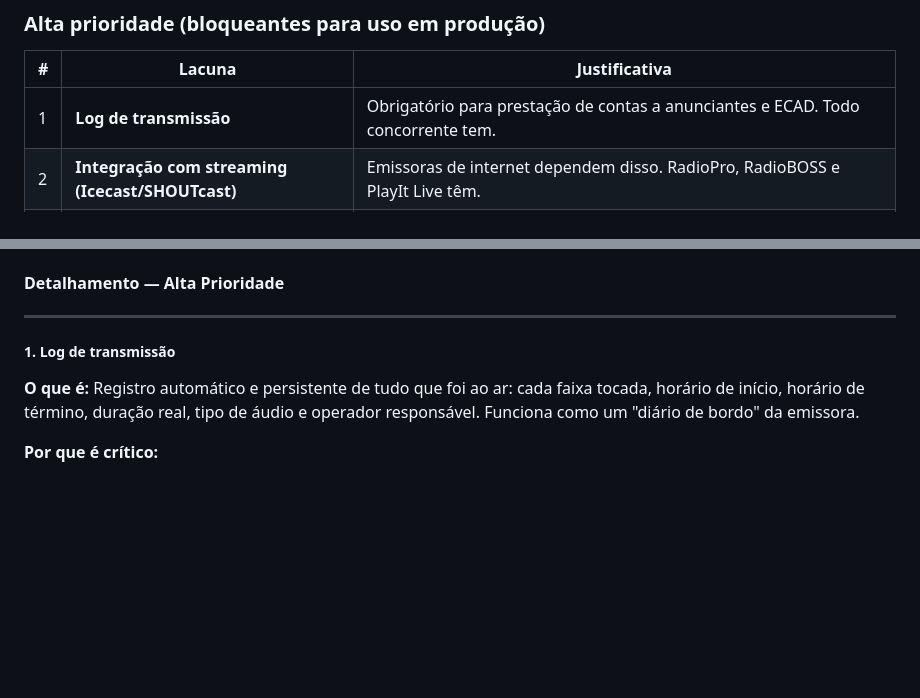
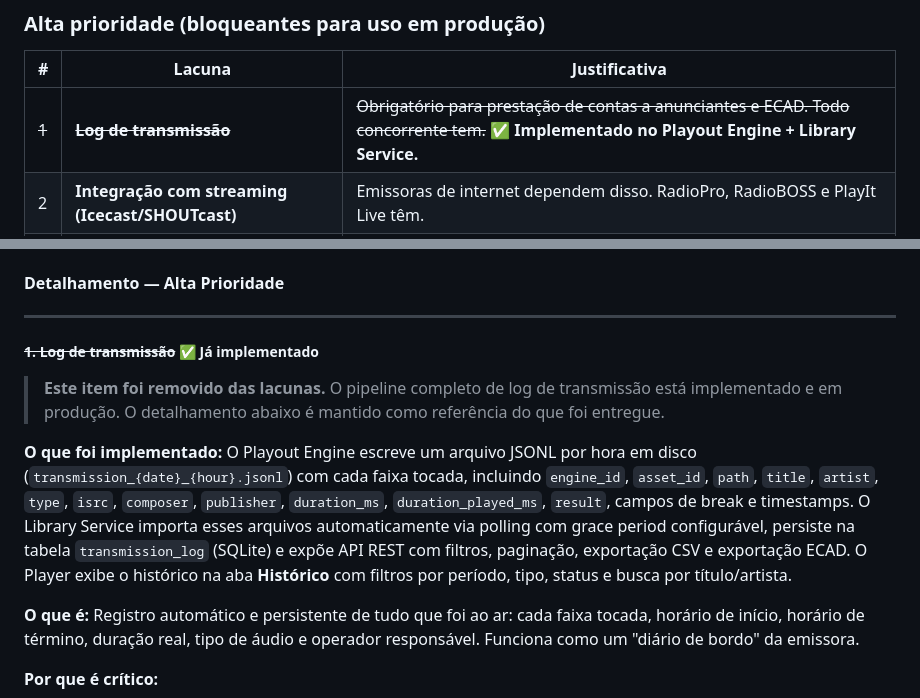
Before and after one commit to Waelson/radio-platform, a Markdown page: player/docs/benchmark.md, 2 parts joined by grey strips. Drawn GitHub-style; blank space fills up the shorter version.

Commit message:
docs(benchmark): marca log de transmissão e ECAD como implementados
- Tabela comparativa: ✅ para RadioFlow em Log de transmissão e Relatório ECAD
- Lacunas de alta prioridade: item 1 riscado com nota de entrega
- Seção de detalhamento: resumo do que foi implementado (JSONL, importação,
  API, exportação CSV/ECAD, aba Histórico no player)

Co-Authored-By: Claude Sonnet 4.6 <noreply@anthropic.com>

```diff
--- a/player/docs/benchmark.md
+++ b/player/docs/benchmark.md
@@ -194,7 +194,7 @@ As lacunas abaixo foram identificadas como mais impactantes para adoção em emi
 
 | # | Lacuna | Justificativa |
 |---|--------|---------------|
-| 1 | **Log de transmissão** | Obrigatório para prestação de contas a anunciantes e ECAD. Todo concorrente tem. |
+| ~~1~~ | ~~**Log de transmissão**~~ | ~~Obrigatório para prestação de contas a anunciantes e ECAD. Todo concorrente tem.~~ ✅ **Implementado no Playout Engine + Library Service.** |
 | 2 | **Integração com streaming (Icecast/SHOUTcast)** | Emissoras de internet dependem disso. RadioPro, RadioBOSS e PlayIt Live têm. |
 | ~~3~~ | ~~**Importação automática de pasta**~~ | ~~Sem isso, adicionar áudios ao catálogo é manual — inviável para operação contínua.~~ ✅ **Já implementado no Library Service.** |
 | 4 | **Normalização automática de volume** | Sem normalização, o volume varia faixa a faixa — problema grave em emissoras. |
@@ -206,7 +206,12 @@ As lacunas abaixo foram identificadas como mais impactantes para adoção em emi
 
 ---
 
-##### 1. Log de transmissão
+##### ~~1. Log de transmissão~~ ✅ Já implementado
+
+> **Este item foi removido das lacunas.** O pipeline completo de log de transmissão está implementado e em produção. O detalhamento abaixo é mantido como referência do que foi entregue.
+
+**O que foi implementado:**
+O Playout Engine escreve um arquivo JSONL por hora em disco (`transmission_{date}_{hour}.jsonl`) com cada faixa tocada, incluindo `engine_id`, `asset_id`, `path`, `title`, `artist`, `type`, `isrc`, `composer`, `publisher`, `duration_ms`, `duration_played_ms`, `result`, campos de break e timestamps. O Library Service importa esses arquivos automaticamente via polling com grace period configurável, persiste na tabela `transmission_log` (SQLite) e expõe API REST com filtros, paginação, exportação CSV e exportação ECAD. O Player exibe o histórico na aba **Histórico** com filtros por período, tipo, status e busca por título/artista.
 
 **O que é:**
 Registro automático e persistente de tudo que foi ao ar: cada faixa tocada, horário de início, horário de término, duração real, tipo de áudio e operador responsável. Funciona como um "diário de bordo" da emissora.
```
Also changed, not shown: other parts of player/docs/benchmark.md (+2 -2 lines).
